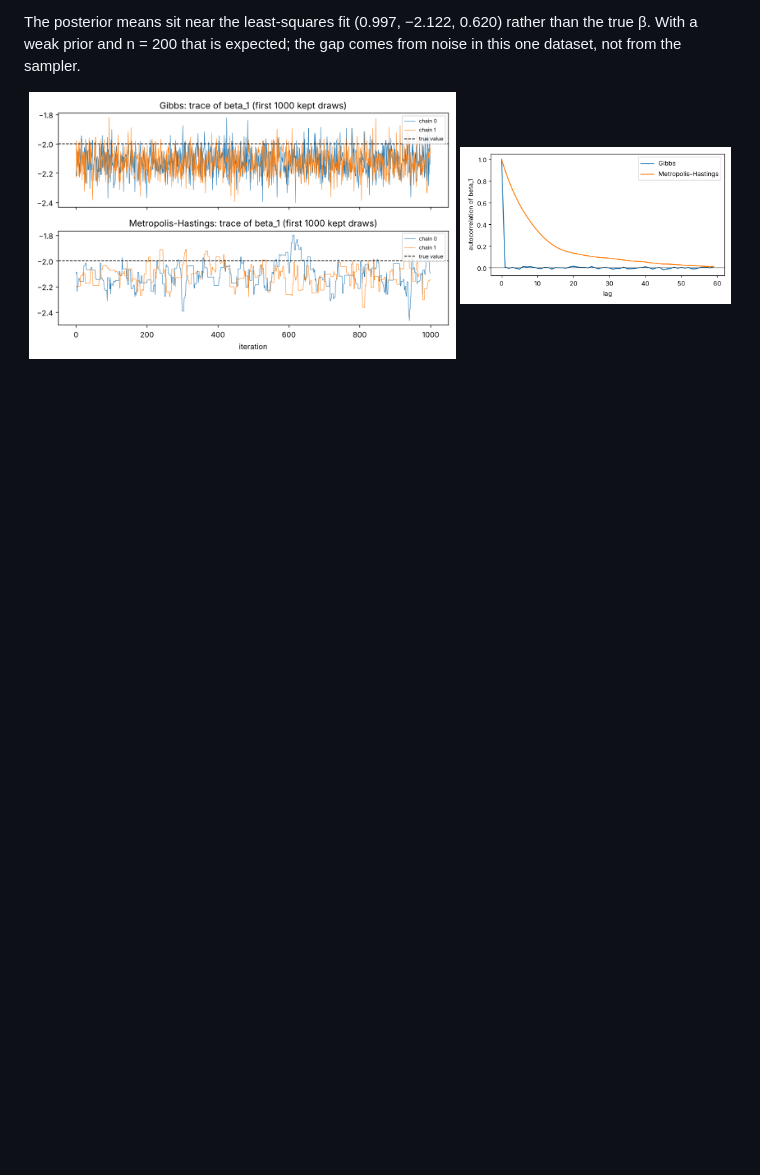
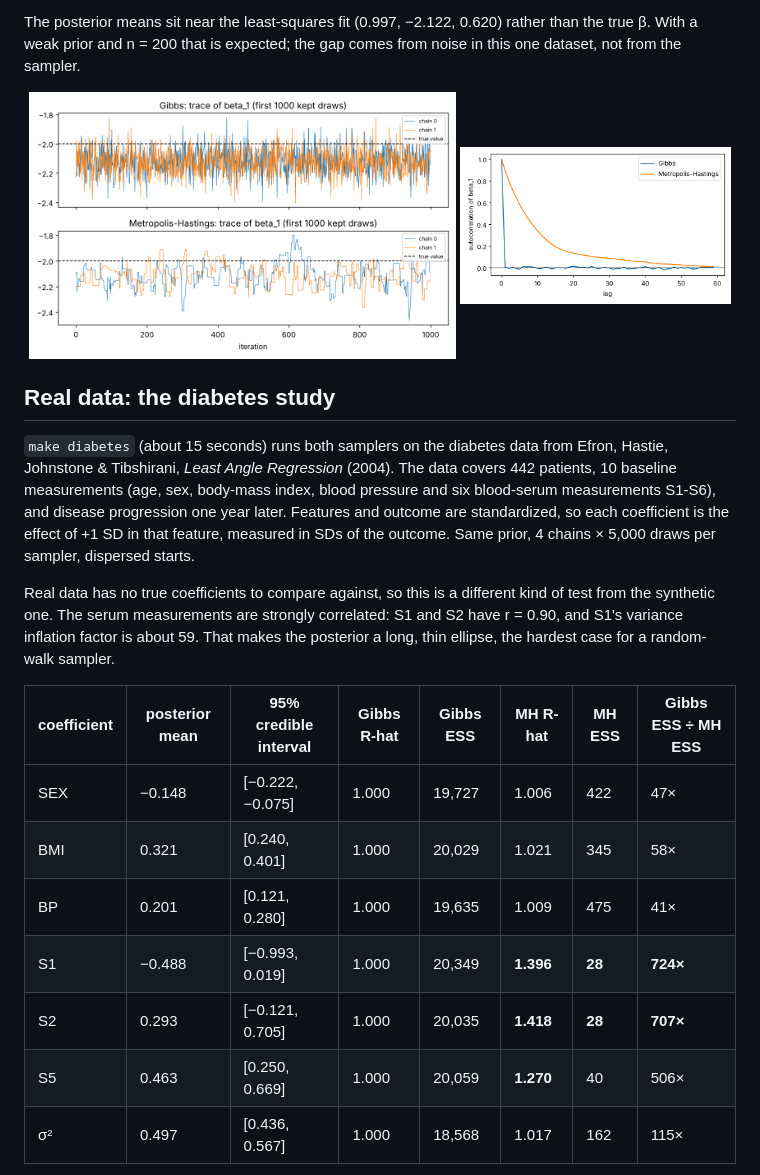
Before and after one commit to John-Ferd/mcmc-sampler, a Markdown page: README.md, the part around one of its changes. Drawn GitHub-style; blank space fills up the shorter version.

```diff
--- a/README.md
+++ b/README.md
@@ -36,3 +38,19 @@ The posterior means sit near the least-squares fit (0.997, −2.122, 0.620) rath
 
 <p align="center"><img src="artifacts/traces.png" width="60%"> <img src="artifacts/acf.png" width="38%"></p>
 
+## Real data: the diabetes study
+
+`make diabetes` (about 15 seconds) runs both samplers on the diabetes data from Efron, Hastie, Johnstone & Tibshirani, *Least Angle Regression* (2004). The data covers 442 patients, 10 baseline measurements (age, sex, body-mass index, blood pressure and six blood-serum measurements S1-S6), and disease progression one year later. Features and outcome are standardized, so each coefficient is the effect of +1 SD in that feature, measured in SDs of the outcome. Same prior, 4 chains × 5,000 draws per sampler, dispersed starts.
+
+Real data has no true coefficients to compare against, so this is a different kind of test from the synthetic one. The serum measurements are strongly correlated: S1 and S2 have r = 0.90, and S1's variance inflation factor is about 59. That makes the posterior a long, thin ellipse, the hardest case for a random-walk sampler.
+
+| coefficient | posterior mean | 95% credible interval | Gibbs R-hat | Gibbs ESS | MH R-hat | MH ESS | Gibbs ESS ÷ MH ESS |
+|---|---|---|---|---|---|---|---|
+| SEX | −0.148 | [−0.222, −0.075] | 1.000 | 19,727 | 1.006 | 422 | 47× |
+| BMI | 0.321 | [0.240, 0.401] | 1.000 | 20,029 | 1.021 | 345 | 58× |
+| BP | 0.201 | [0.121, 0.280] | 1.000 | 19,635 | 1.009 | 475 | 41× |
+| S1 | −0.488 | [−0.993, 0.019] | 1.000 | 20,349 | **1.396** | **28** | **724×** |
+| S2 | 0.293 | [−0.121, 0.705] | 1.000 | 20,035 | **1.418** | **28** | **707×** |
+| S5 | 0.463 | [0.250, 0.669] | 1.000 | 20,059 | **1.270** | 40 | 506× |
+| σ² | 0.497 | [0.436, 0.567] | 1.000 | 18,568 | 1.017 | 162 | 115× |
+
```
Also changed, not shown: other parts of README.md (+27 -7 lines), artifacts/diabetes_coefficients.png (added), artifacts/diabetes_traces.png (added), 6 other files.
